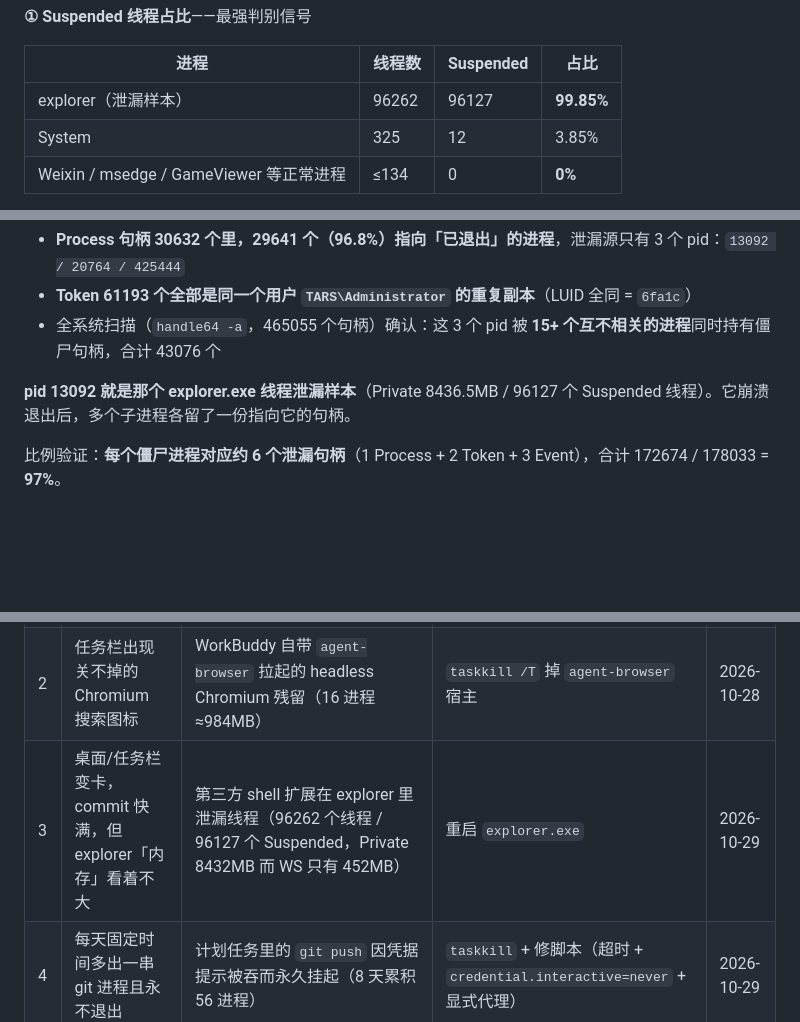
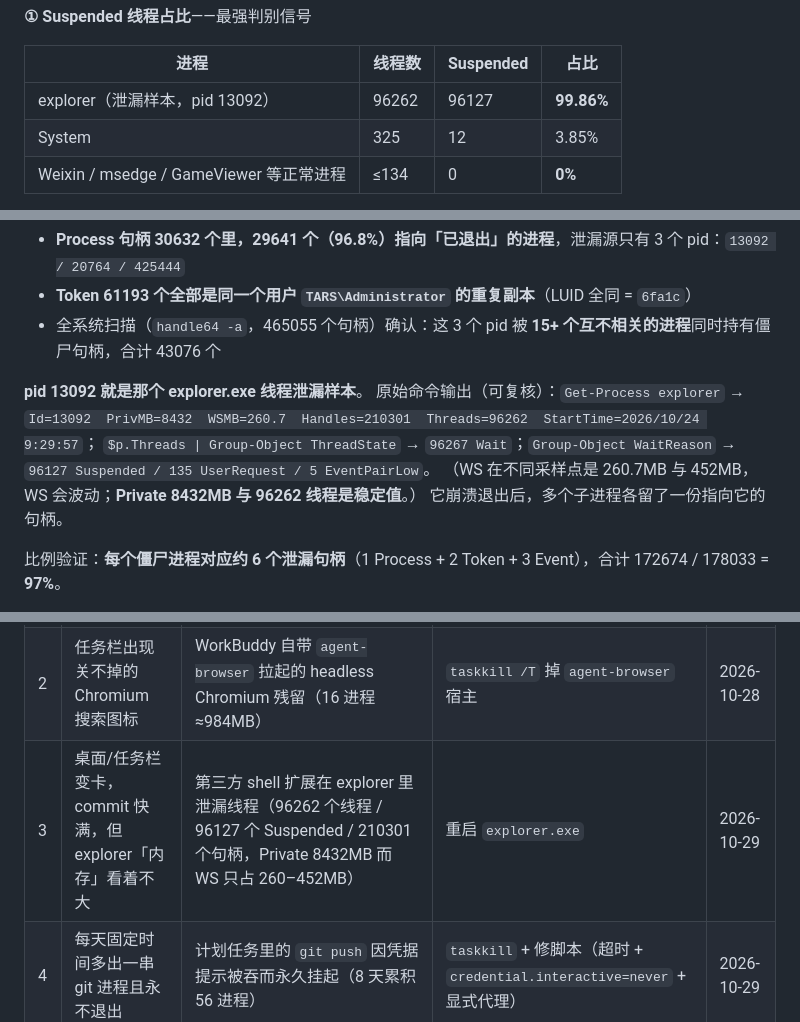
Before and after one commit to tars1230/agent-hygiene, a Markdown page: README.md, 3 parts joined by grey strips. Rendered like a GitHub page; blank space fills up the shorter version.

```diff
--- a/README.md
+++ b/README.md
@@ -52,7 +52,7 @@
 
 | 进程 | 线程数 | Suspended | 占比 |
 |---|---|---|---|
-| explorer（泄漏样本） | 96262 | 96127 | **99.85%** |
+| explorer（泄漏样本，pid 13092） | 96262 | 96127 | **99.86%** |
 | System | 325 | 12 | 3.85% |
 | Weixin / msedge / GameViewer 等正常进程 | ≤134 | 0 | **0%** |
 
@@ -116,7 +116,11 @@
 - **Token 61193 个全部是同一个用户 `TARS\Administrator` 的重复副本**（LUID 全同 = `6fa1c`）
 - 全系统扫描（`handle64 -a`，465055 个句柄）确认：这 3 个 pid 被 **15+ 个互不相关的进程**同时持有僵尸句柄，合计 43076 个
 
-**pid 13092 就是那个 explorer.exe 线程泄漏样本**（Private 8436.5MB / 96127 个 Suspended 线程）。它崩溃退出后，多个子进程各留了一份指向它的句柄。
+**pid 13092 就是那个 explorer.exe 线程泄漏样本**。
+原始命令输出（可复核）：`Get-Process explorer` → `Id=13092  PrivMB=8432  WSMB=260.7  Handles=210301  Threads=96262  StartTime=2026/10/24 9:29:57`；
+`$p.Threads | Group-Object ThreadState` → `96267 Wait`；`Group-Object WaitReason` → `96127 Suspended / 135 UserRequest / 5 EventPairLow`。
+（WS 在不同采样点是 260.7MB 与 452MB，WS 会波动；**Private 8432MB 与 96262 线程是稳定值**。）
+它崩溃退出后，多个子进程各留了一份指向它的句柄。
 
 比例验证：**每个僵尸进程对应约 6 个泄漏句柄**（1 Process + 2 Token + 3 Event），合计 172674 / 178033 = **97%**。
 
@@ -267,7 +271,7 @@ Register-ScheduledTask -TaskName "AgentHygiene-Weekly" -Action $act2 -Trigger $t
 |---|---|---|---|---|
 | 1 | 内存紧张，但找不到占内存的进程 | Codex 沙箱 VM 退出不回收（`SavedAsTemplate` 孤儿，`vmmem` 872.8MB 存活 25 小时） | 停 `CodexSandboxService` → 等 `vmmem` 消失 → 起回服务 | 2026-10-22 |
 | 2 | 任务栏出现关不掉的 Chromium 搜索图标 | WorkBuddy 自带 `agent-browser` 拉起的 headless Chromium 残留（16 进程 ≈984MB） | `taskkill /T` 掉 `agent-browser` 宿主 | 2026-10-28 |
-| 3 | 桌面/任务栏变卡，commit 快满，但 explorer「内存」看着不大 | 第三方 shell 扩展在 explorer 里泄漏线程（96262 个线程 / 96127 个 Suspended，Private 8432MB 而 WS 只有 452MB） | 重启 `explorer.exe` | 2026-10-29 |
+| 3 | 桌面/任务栏变卡，commit 快满，但 explorer「内存」看着不大 | 第三方 shell 扩展在 explorer 里泄漏线程（96262 个线程 / 96127 个 Suspended / 210301 个句柄，Private 8432MB 而 WS 只占 260–452MB） | 重启 `explorer.exe` | 2026-10-29 |
 | 4 | 每天固定时间多出一串 git 进程且永不退出 | 计划任务里的 `git push` 因凭据提示被吞而永久挂起（8 天累积 56 进程） | `taskkill` + 修脚本（超时 + `credential.interactive=never` + 显式代理） | 2026-10-29 |
 | 5 | 内存看着正常，但某进程句柄数 17 万 | Weixin 主进程句柄累积未释放（178033 句柄 = 同 exe 中位数 243 的 **732.6 倍**，存活 188 小时）。**分解到类型层后定根因**：29641 个僵尸 Process 句柄指向已退出的 explorer（pid 13092），连带 61193 个重复 Token + 80849 个 Event，占总数 97% | 治本 = 重启 explorer 消掉泄漏源；Weixin 侧默认只报告，`--kill-handle-leak` 才动手 | 2026-10-29 |
 | 6 | playwright 浏览器下载完 3.1GB 但进程不退 | `playwright-cli install-browser` 挂死（CPU=0、无网络连接，链为 sh.exe → node.exe） | `taskkill /T`（配方按**命令行模式**匹配，不是按进程名） | 2026-10-29 |
```
Also changed, not shown: other parts of README.md (+1 -1 lines), skill/agent-hygiene/SKILL.md (+14 -1 lines).
